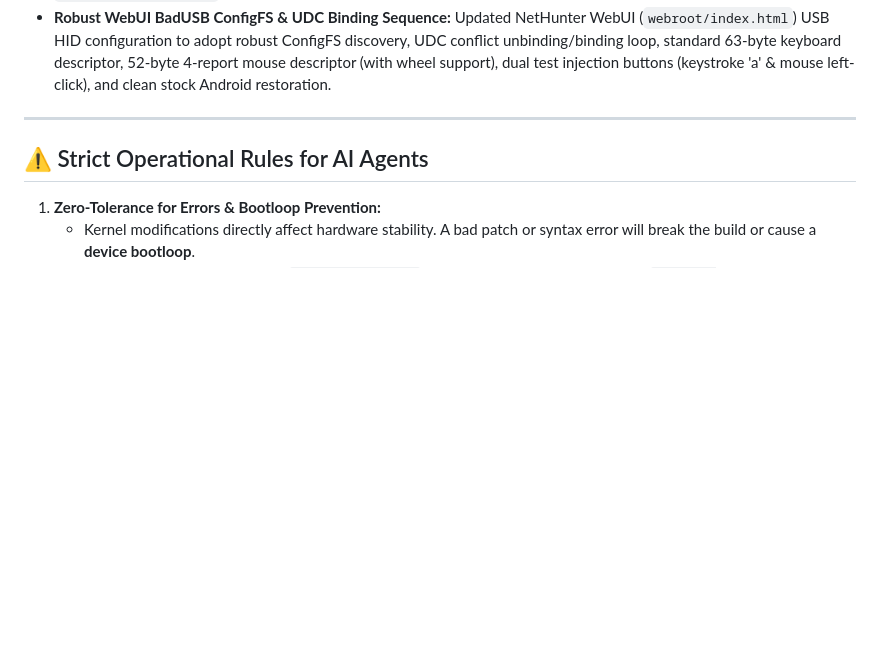
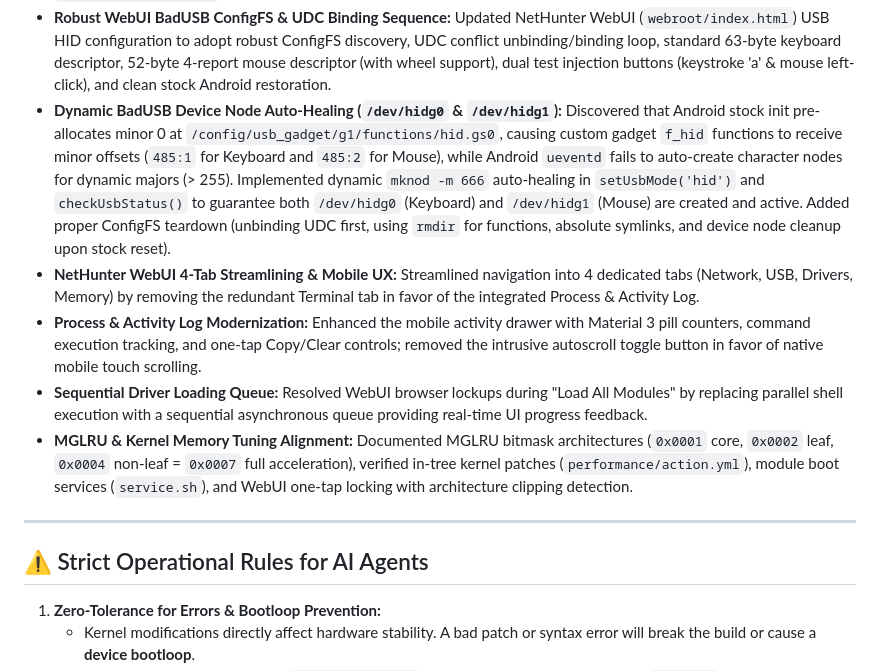
Before and after one commit to abidhasansojib/gki_kernel_builder, a Markdown page: AGENTS.md, the part around the change. Rendered like a GitHub page; blank space fills up the shorter version.

```diff
--- a/AGENTS.md
+++ b/AGENTS.md
@@ -142,6 +142,11 @@ The project supports 3 independent root implementations with automated patch res
 * **NetHunter skip_mount Decoupling & Vendor Firmware Path Preservation:** Injected `skip_mount` into the NetHunter module package to permanently eliminate `/system` partition hijacking and VFS collisions with NoMount. Replaced unconditional `/sys/module/firmware_class/parameters/path` overwrites with safe prepends (`$MODDIR/firmware,$CURR_FW`), ensuring internal device Wi-Fi/modem/DSP vendor firmware paths (`/vendor/firmware`) remain fully intact while seamlessly loading external USB Wi-Fi dongle firmwares.
 * **Expanded USB ConfigFS & NetHunter Subsystem Gadget Configs:** Added extended USB Gadget ConfigFS functions and subsystem configuration options (`CONFIG_USB_CONFIGFS_UEVENT`, `CONFIG_USB_CONFIGFS_F_AC`, `CONFIG_USB_CONFIGFS_F_AUDIO_SRC`, `CONFIG_USB_CONFIGFS_F_CCID`, `CONFIG_USB_CONFIGFS_F_CDEV`, `CONFIG_USB_CONFIGFS_F_DIAG`, `CONFIG_USB_CONFIGFS_F_GSI`, `CONFIG_USB_CONFIGFS_F_LB_SS`, `CONFIG_USB_CONFIGFS_F_PRINTER`, `CONFIG_USB_CONFIGFS_F_QDSS`, `CONFIG_USB_CONFIGFS_F_UAC1`, `CONFIG_USB_CONFIGFS_F_UAC1_LEGACY`, `CONFIG_IIO_CONFIGFS`, `CONFIG_PCI_ENDPOINT_CONFIGFS`) into `nethunter/action.yml` for comprehensive USB gadget capabilities.
 * **Robust WebUI BadUSB ConfigFS & UDC Binding Sequence:** Updated NetHunter WebUI (`webroot/index.html`) USB HID configuration to adopt robust ConfigFS discovery, UDC conflict unbinding/binding loop, standard 63-byte keyboard descriptor, 52-byte 4-report mouse descriptor (with wheel support), dual test injection buttons (keystroke 'a' & mouse left-click), and clean stock Android restoration.
+* **Dynamic BadUSB Device Node Auto-Healing (`/dev/hidg0` & `/dev/hidg1`):** Discovered that Android stock init pre-allocates minor 0 at `/config/usb_gadget/g1/functions/hid.gs0`, causing custom gadget `f_hid` functions to receive minor offsets (`485:1` for Keyboard and `485:2` for Mouse), while Android `ueventd` fails to auto-create character nodes for dynamic majors (> 255). Implemented dynamic `mknod -m 666` auto-healing in `setUsbMode('hid')` and `checkUsbStatus()` to guarantee both `/dev/hidg0` (Keyboard) and `/dev/hidg1` (Mouse) are created and active. Added proper ConfigFS teardown (unbinding UDC first, using `rmdir` for functions, absolute symlinks, and device node cleanup upon stock reset).
+* **NetHunter WebUI 4-Tab Streamlining & Mobile UX:** Streamlined navigation into 4 dedicated tabs (Network, USB, Drivers, Memory) by removing the redundant Terminal tab in favor of the integrated Process & Activity Log.
+* **Process & Activity Log Modernization:** Enhanced the mobile activity drawer with Material 3 pill counters, command execution tracking, and one-tap Copy/Clear controls; removed the intrusive autoscroll toggle button in favor of native mobile touch scrolling.
+* **Sequential Driver Loading Queue:** Resolved WebUI browser lockups during "Load All Modules" by replacing parallel shell execution with a sequential asynchronous queue providing real-time UI progress feedback.
+* **MGLRU & Kernel Memory Tuning Alignment:** Documented MGLRU bitmask architectures (`0x0001` core, `0x0002` leaf, `0x0004` non-leaf = `0x0007` full acceleration), verified in-tree kernel patches (`performance/action.yml`), module boot services (`service.sh`), and WebUI one-tap locking with architecture clipping detection.
 
 ---
 
```
Also changed, not shown: README.md (+7 -7 lines), docs/ROOT_VARIANTS.md (+12 -6 lines).
